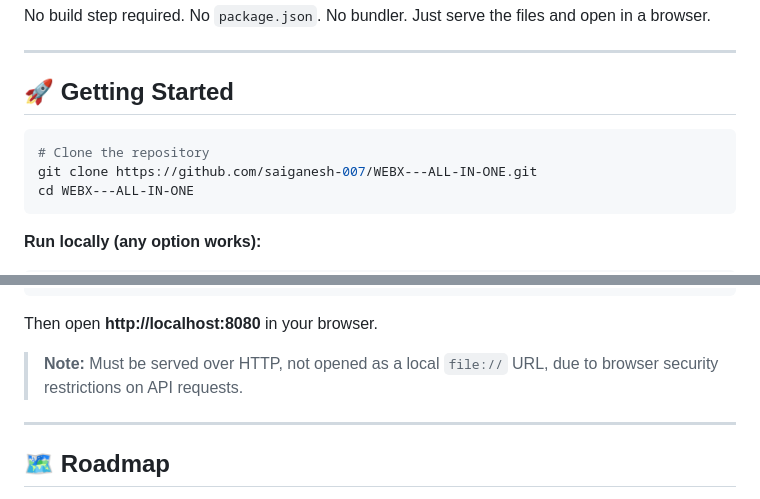
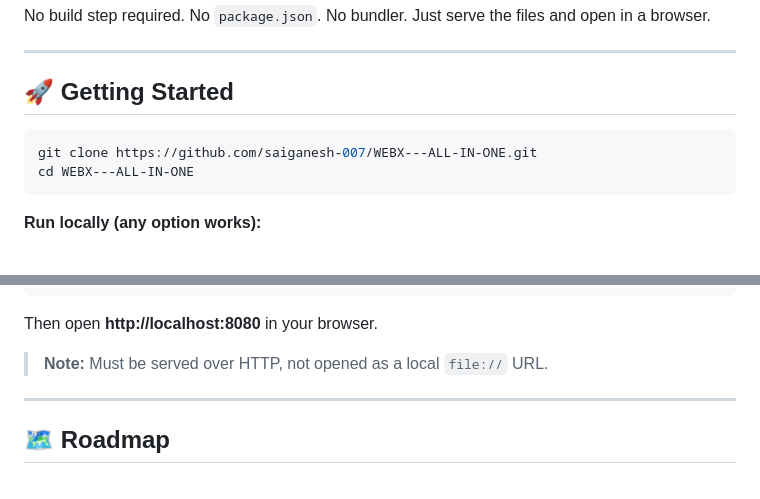
Before and after one commit to saiganesh-007/WEBX---ALL-IN-ONE, a Markdown page: README.md, 2 parts joined by grey strips. Drawn GitHub-style.

````diff
--- a/README.md
+++ b/README.md
@@ -77,7 +77,6 @@ No build step required. No `package.json`. No bundler. Just serve the files and
 ## 🚀 Getting Started
 
 ```bash
-# Clone the repository
 git clone https://github.com/saiganesh-007/WEBX---ALL-IN-ONE.git
 cd WEBX---ALL-IN-ONE
 ```
@@ -97,7 +96,7 @@ npx serve .
 
 Then open **http://localhost:8080** in your browser.
 
-> **Note:** Must be served over HTTP, not opened as a local `file://` URL, due to browser security restrictions on API requests.
+> **Note:** Must be served over HTTP, not opened as a local `file://` URL.
 
 ---
 
````
Also changed, not shown: other parts of README.md (+23 -12 lines).
